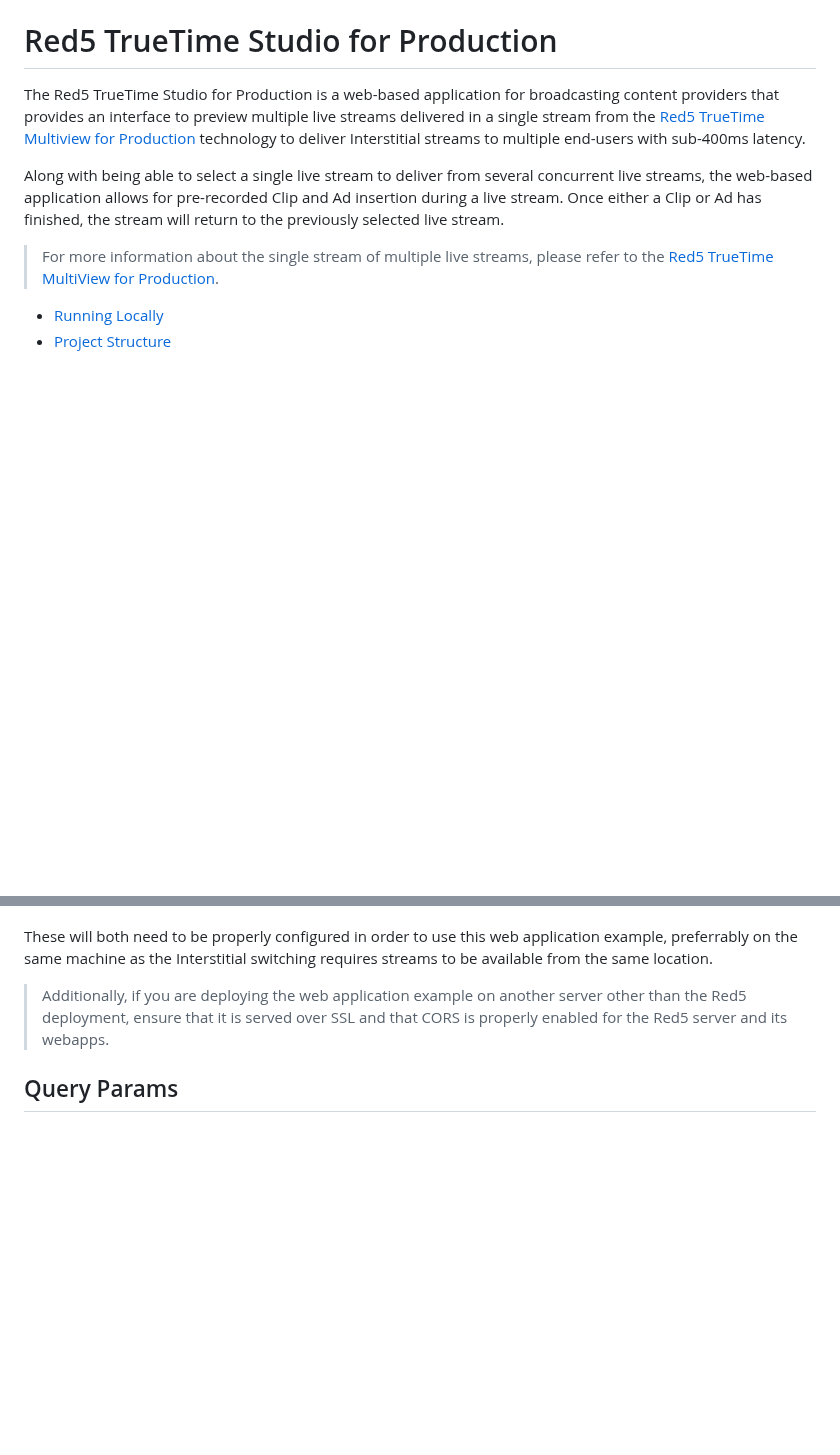
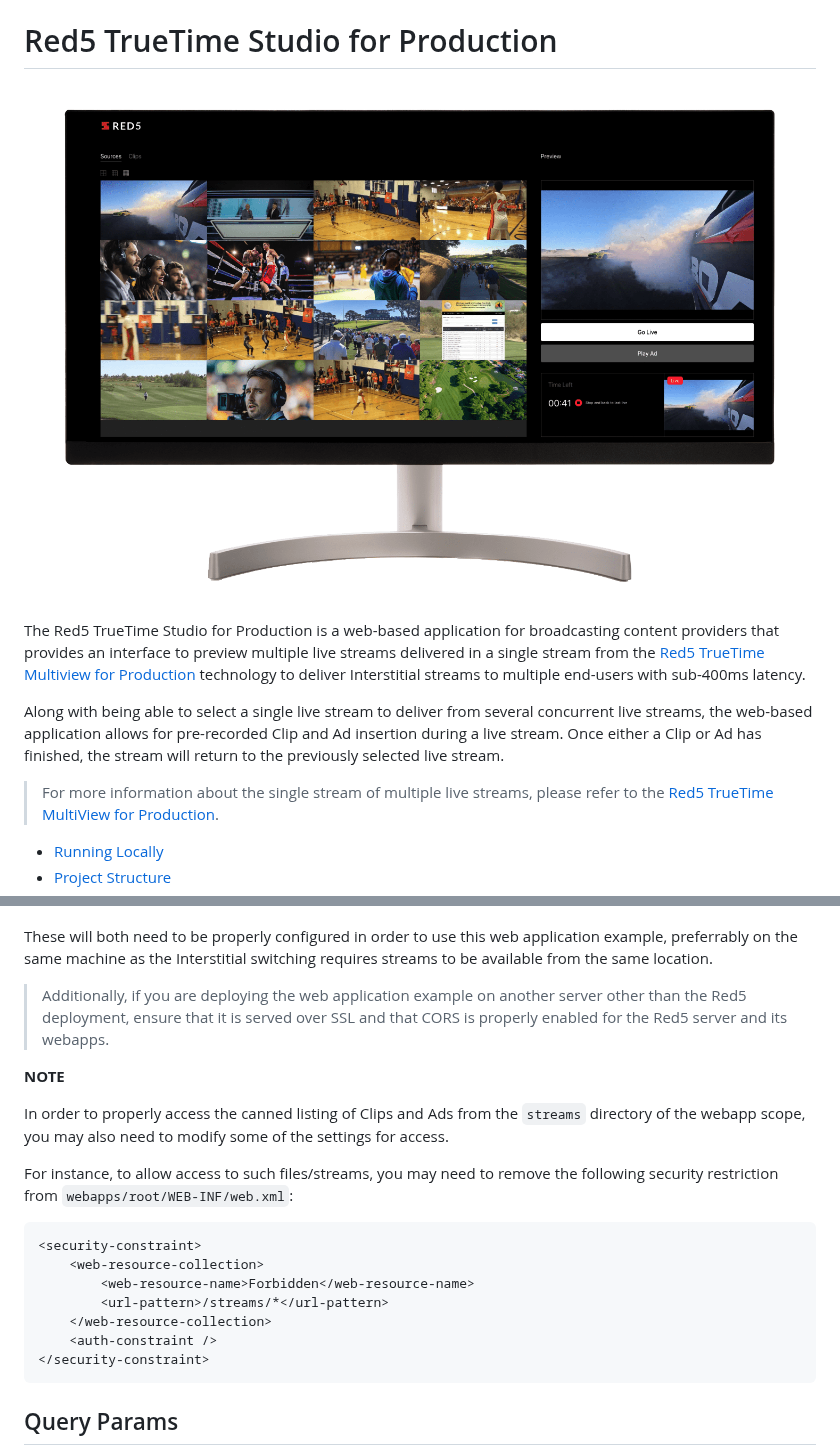
Before and after one commit to red5pro/truetime-studio-production, a Markdown page: README.md, 2 parts joined by grey strips. GitHub-like rendering; pictures changed too: docs/splash.png (added); blank space fills up the shorter version.

````diff
--- a/README.md
+++ b/README.md
@@ -3,6 +3,8 @@
 </h3>
 
 # Red5 TrueTime Studio for Production
+
+![Red5 TrueTime Studio for Production](docs/splash.png)
 
 The Red5 TrueTime Studio for Production is a web-based application for broadcasting content providers that provides an interface to preview multiple live streams delivered in a single stream from the [Red5 TrueTime Multiview for Production](https://github.com/red5pro/truetime-production) technology to deliver Interstitial streams to multiple end-users with sub-400ms latency.
 
@@ -137,6 +139,22 @@ These will both need to be properly configured in order to use this web applicat
 
 > Additionally, if you are deploying the web application example on another server other than the Red5 deployment, ensure that it is served over SSL and that CORS is properly enabled for the Red5 server and its webapps.
 
+**NOTE**
+
+In order to properly access the canned listing of Clips and Ads from the `streams` directory of the webapp scope, you may also need to modify some of the settings for access.
+
+For instance, to allow access to such files/streams, you may need to remove the following security restriction from `webapps/root/WEB-INF/web.xml`:
+
+```xml
+<security-constraint>
+    <web-resource-collection>
+        <web-resource-name>Forbidden</web-resource-name>
+        <url-pattern>/streams/*</url-pattern>
+    </web-resource-collection>
+    <auth-constraint />
+</security-constraint>
+```
+
 ## Query Params
 
 Assuming we have deployed out web application at `https://myappserver.com`, and that our Red5 deployment with BrewMixer and Interstitial is enabled at `myred5server.com`:
````
Also changed, not shown: 7 other files.
